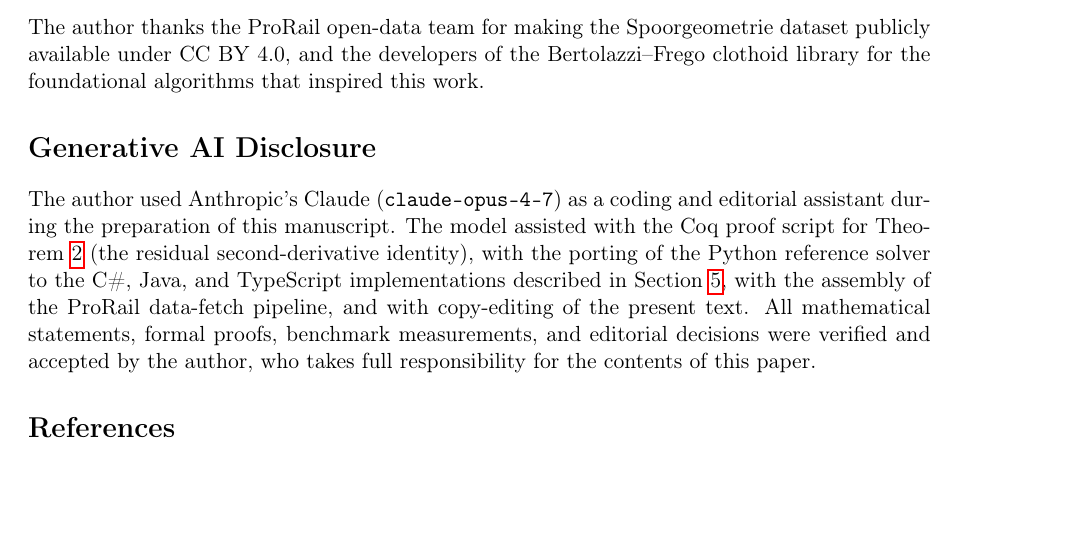
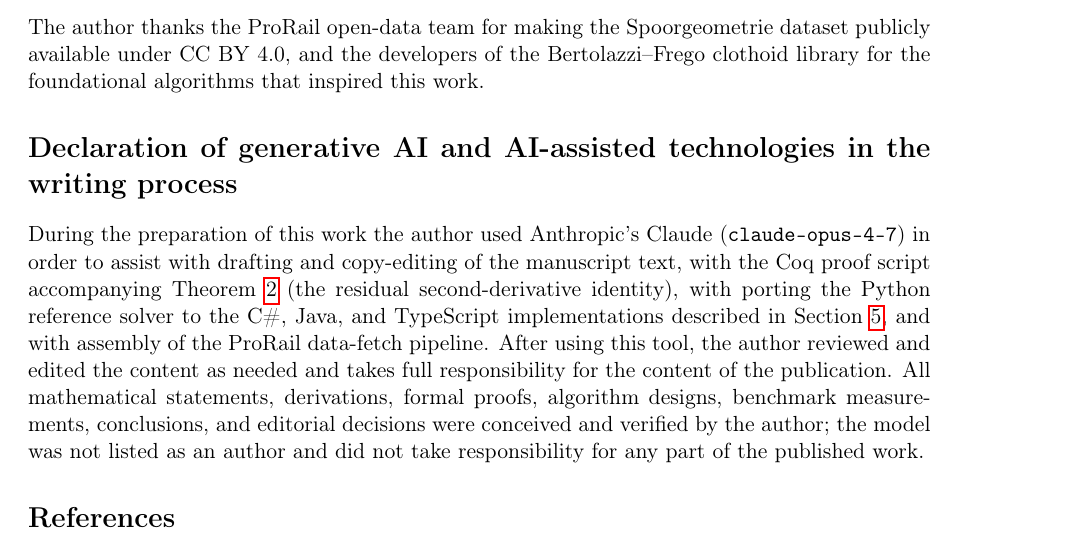
Before and after one commit to grootstebozewolf/clothoid-halley-coq, a LaTeX paper (docs/mathematics/Clothoid_L_Halley_Solver.tex): part of page 9 of 9, cut so that both start at the same text, the shorter picture padded with empty space. Compiled offline with pdfLaTeX.

Commit message:
docs: harmonise AI disclosure to Elsevier verbatim template
Replace section heading "Generative AI Disclosure" with the exact title
that Elsevier mandates immediately before References:

  "Declaration of generative AI and AI-assisted technologies in the
   writing process"

Adopt Elsevier's recommended template phrasing verbatim
("During the preparation of this work the author used [TOOL] in order
to [PURPOSE]. After using this tool, the author reviewed and edited
the content as needed and takes full responsibility for the content
of the publication.") to satisfy the most demanding policy among
Springer/Nature, Elsevier, and ACM. Position immediately before
\bibliographystyle (= immediately before References in rendered PDF)
also satisfies Elsevier's placement requirement.

Retains the explicit scope description (drafting, Coq proof script,
language ports, data-fetch pipeline) and explicit human responsibility
clause. With this single section the paper is compliant with all three
major publisher AI policies without further venue-specific edits.

Co-Authored-By: Claude Opus 4.7 (1M context) <noreply@anthropic.com>

```diff
--- a/docs/mathematics/Clothoid_L_Halley_Solver.tex
+++ b/docs/mathematics/Clothoid_L_Halley_Solver.tex
@@ -267,8 +267,8 @@ The full source, benchmarks, and this paper are maintained at \url{https://githu
 \section*{Acknowledgements}
 The author thanks the ProRail open-data team for making the Spoorgeometrie dataset publicly available under CC BY 4.0, and the developers of the Bertolazzi--Frego clothoid library for the foundational algorithms that inspired this work.
 
-\section*{Generative AI Disclosure}
-The author used Anthropic's Claude (\texttt{claude-opus-4-7}) as a coding and editorial assistant during the preparation of this manuscript. The model assisted with the Coq proof script for Theorem~\ref{lst:coq} (the residual second-derivative identity), with the porting of the Python reference solver to the C\#, Java, and TypeScript implementations described in Section~\ref{sec:bench}, with the assembly of the ProRail data-fetch pipeline, and with copy-editing of the present text. All mathematical statements, formal proofs, benchmark measurements, and editorial decisions were verified and accepted by the author, who takes full responsibility for the contents of this paper.
+\section*{Declaration of generative AI and AI-assisted technologies in the writing process}
+During the preparation of this work the author used Anthropic's Claude (\texttt{claude-opus-4-7}) in order to assist with drafting and copy-editing of the manuscript text, with the Coq proof script accompanying Theorem~\ref{lst:coq} (the residual second-derivative identity), with porting the Python reference solver to the C\#, Java, and TypeScript implementations described in Section~\ref{sec:bench}, and with assembly of the ProRail data-fetch pipeline. After using this tool, the author reviewed and edited the content as needed and takes full responsibility for the content of the publication. All mathematical statements, derivations, formal proofs, algorithm designs, benchmark measurements, conclusions, and editorial decisions were conceived and verified by the author; the model was not listed as an author and did not take responsibility for any part of the published work.
 
 \bibliographystyle{plainnat}
 \bibliography{references}
```
Also changed, not shown: docs/mathematics/Clothoid_L_Halley_Solver.pdf.
